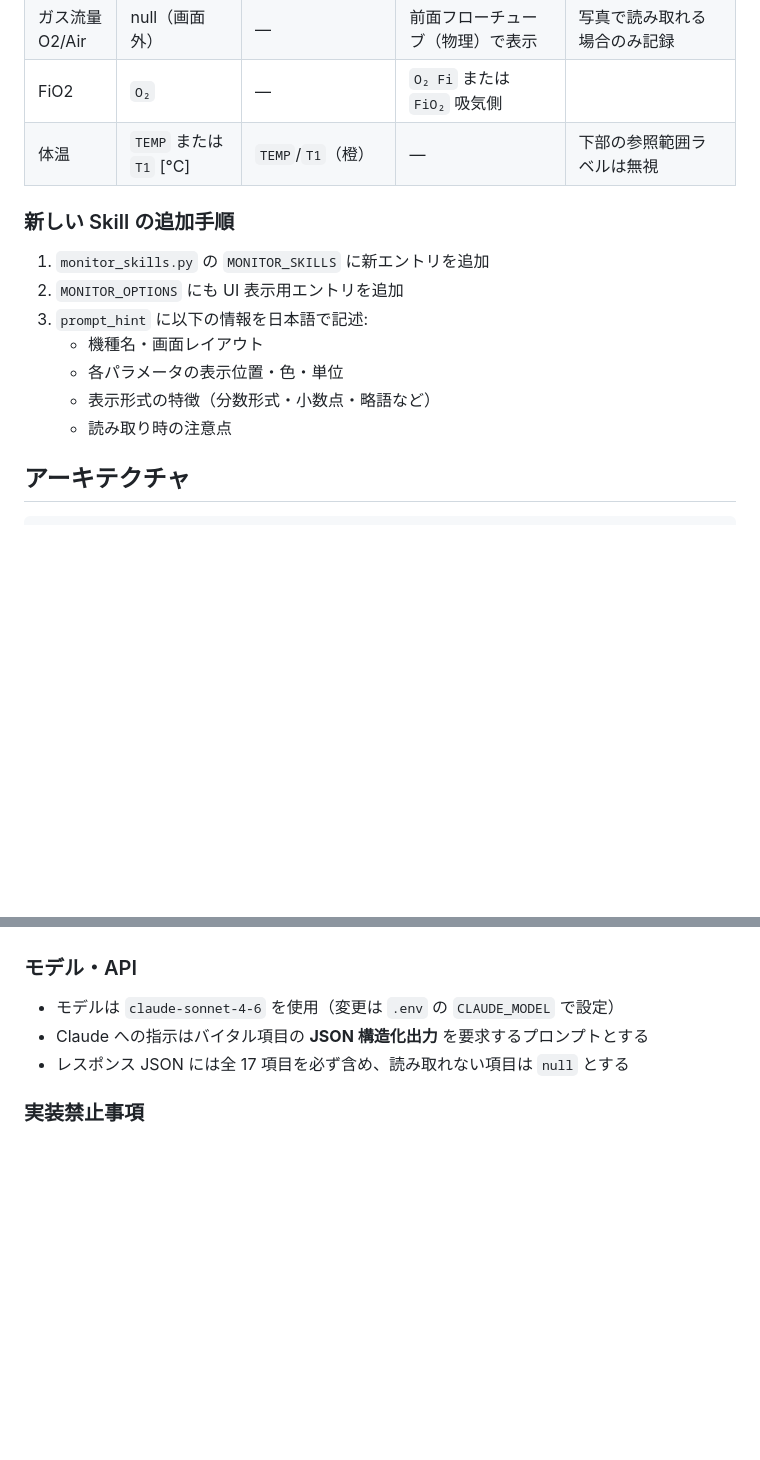
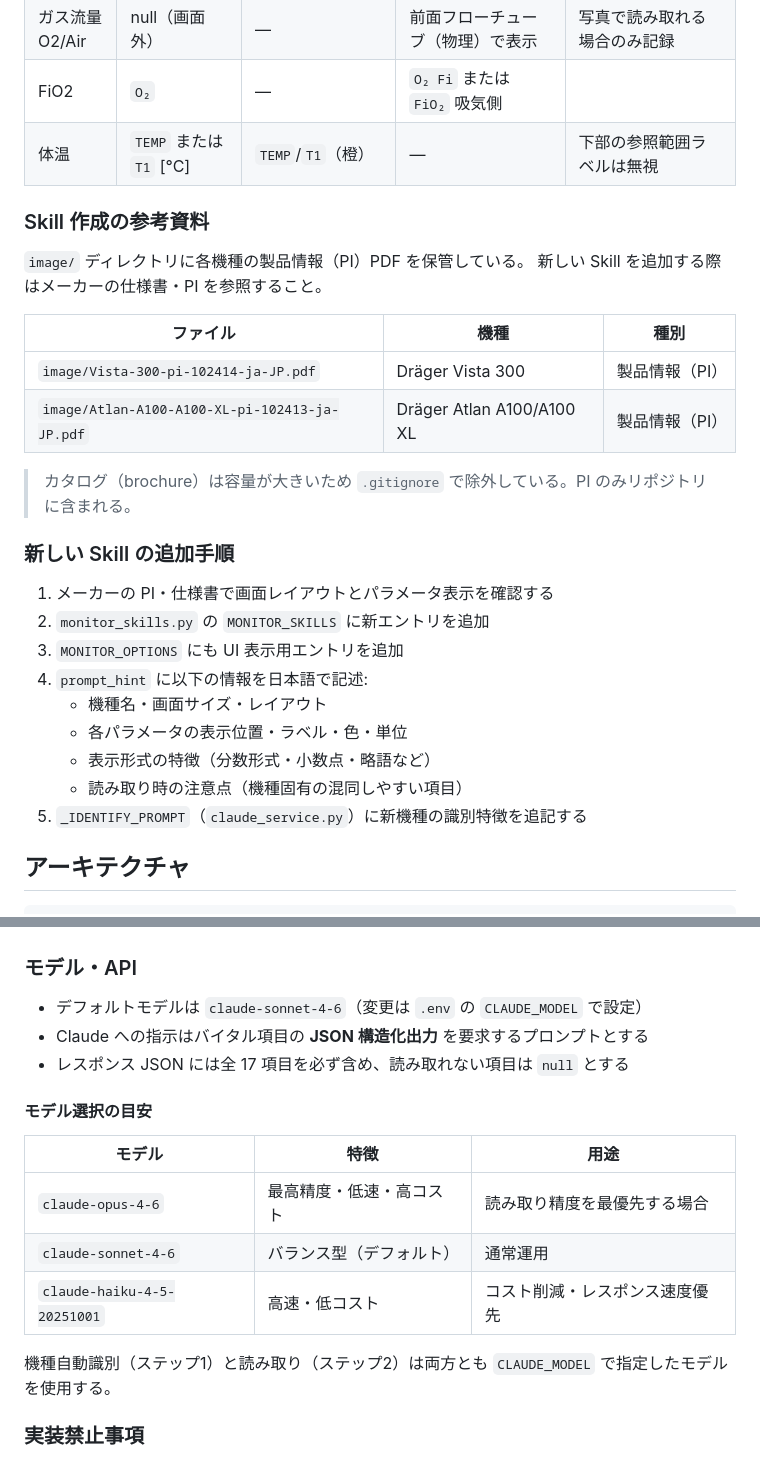
Before and after one commit to tsugu-ani/monitor_app, a Markdown page: CLAUDE.md, 2 parts joined by grey strips. GitHub-like rendering; blank space fills up the shorter version.

```diff
--- a/CLAUDE.md
+++ b/CLAUDE.md
@@ -202,15 +213,29 @@ Claude Vision API でバイタル情報抽出（2回目 or 1回目の API 呼び
 | FiO2 | `O₂` | — | `O₂ Fi` または `FiO₂` 吸気側 | |
 | 体温 | `TEMP` または `T1` [°C] | `TEMP`/`T1`（橙） | — | 下部の参照範囲ラベルは無視 |
 
+### Skill 作成の参考資料
+
+`image/` ディレクトリに各機種の製品情報（PI）PDF を保管している。
+新しい Skill を追加する際はメーカーの仕様書・PI を参照すること。
+
+| ファイル | 機種 | 種別 |
+|---|---|---|
+| `image/Vista-300-pi-102414-ja-JP.pdf` | Dräger Vista 300 | 製品情報（PI） |
+| `image/Atlan-A100-A100-XL-pi-102413-ja-JP.pdf` | Dräger Atlan A100/A100 XL | 製品情報（PI） |
+
+> カタログ（brochure）は容量が大きいため `.gitignore` で除外している。PI のみリポジトリに含まれる。
+
 ### 新しい Skill の追加手順
 
-1. `monitor_skills.py` の `MONITOR_SKILLS` に新エントリを追加
-2. `MONITOR_OPTIONS` にも UI 表示用エントリを追加
-3. `prompt_hint` に以下の情報を日本語で記述:
-   - 機種名・画面レイアウト
-   - 各パラメータの表示位置・色・単位
+1. メーカーの PI・仕様書で画面レイアウトとパラメータ表示を確認する
+2. `monitor_skills.py` の `MONITOR_SKILLS` に新エントリを追加
+3. `MONITOR_OPTIONS` にも UI 表示用エントリを追加
+4. `prompt_hint` に以下の情報を日本語で記述:
+   - 機種名・画面サイズ・レイアウト
+   - 各パラメータの表示位置・ラベル・色・単位
    - 表示形式の特徴（分数形式・小数点・略語など）
-   - 読み取り時の注意点
+   - 読み取り時の注意点（機種固有の混同しやすい項目）
+5. `_IDENTIFY_PROMPT`（`claude_service.py`）に新機種の識別特徴を追記する
 
 ## アーキテクチャ
 
@@ -401,9 +443,19 @@ git add . && git commit -m "update" && git push
 - Claude Vision の画像サイズ上限: 5MB / 推奨: 1568px 以下にリサイズして送信
 
 ### モデル・API
-- モデルは `claude-sonnet-4-6` を使用（変更は `.env` の `CLAUDE_MODEL` で設定）
+- デフォルトモデルは `claude-sonnet-4-6`（変更は `.env` の `CLAUDE_MODEL` で設定）
 - Claude への指示はバイタル項目の **JSON 構造化出力** を要求するプロンプトとする
 - レスポンス JSON には全 17 項目を必ず含め、読み取れない項目は `null` とする
+
+#### モデル選択の目安
+
+| モデル | 特徴 | 用途 |
+|---|---|---|
+| `claude-opus-4-6` | 最高精度・低速・高コスト | 読み取り精度を最優先する場合 |
+| `claude-sonnet-4-6` | バランス型（デフォルト） | 通常運用 |
+| `claude-haiku-4-5-20251001` | 高速・低コスト | コスト削減・レスポンス速度優先 |
+
+機種自動識別（ステップ1）と読み取り（ステップ2）は両方とも `CLAUDE_MODEL` で指定したモデルを使用する。
 
 ### 実装禁止事項
 - ファイルアップロード入力（`<input type="file">`）は UI に設けない
```
Also changed, not shown: other parts of CLAUDE.md (+35 -7 lines), README.md (+19 -3 lines).
